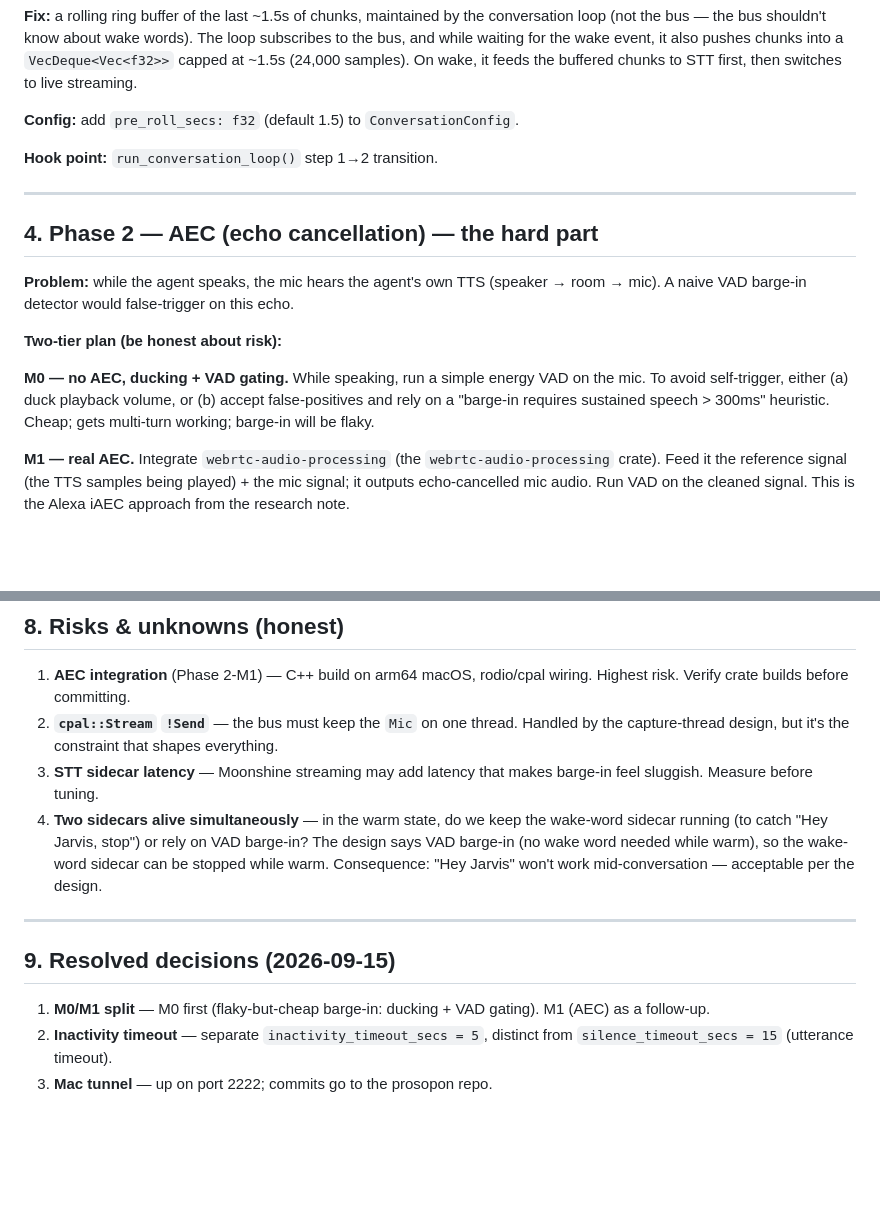
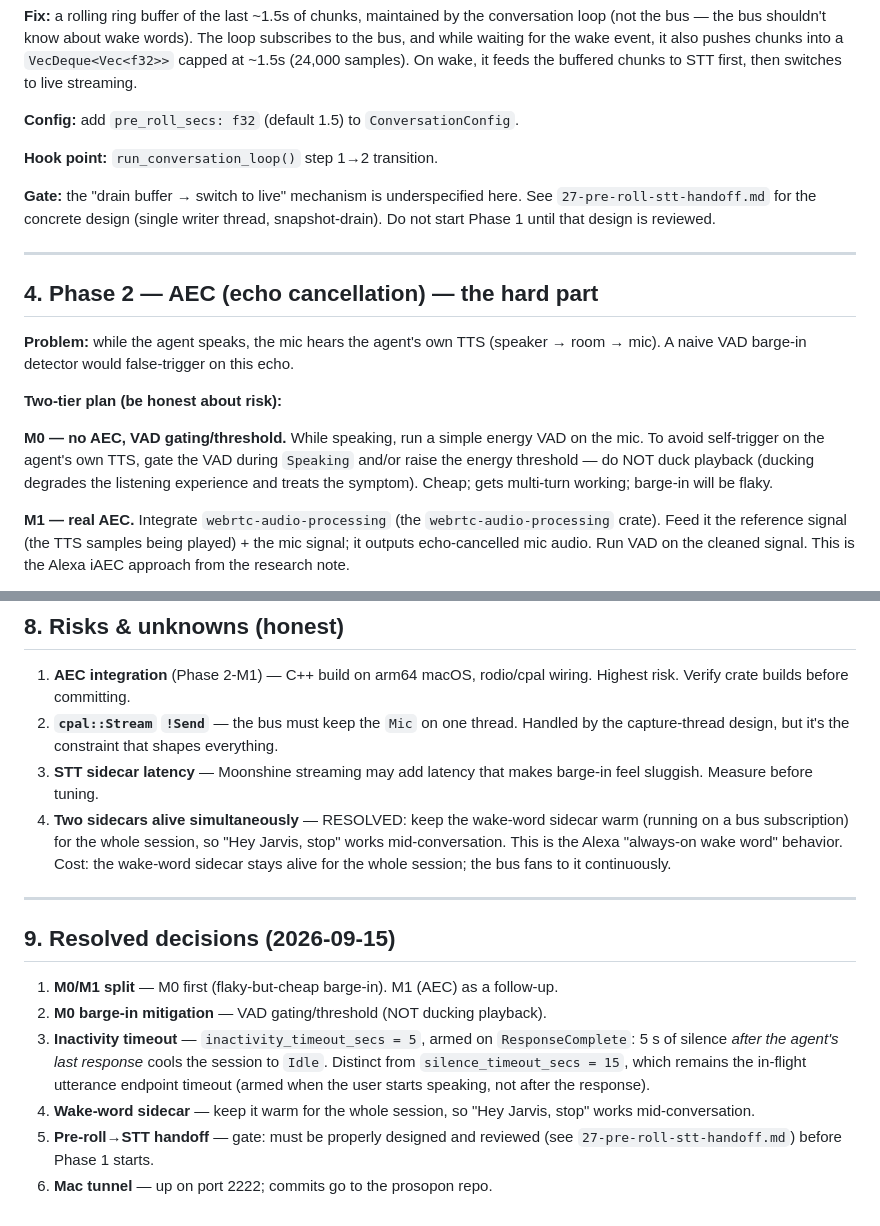
Before and after one commit to larklaflamme/prosopon, a Markdown page: design/25-full-duplex-implementation-plan.md, 2 parts joined by grey strips. GitHub-like rendering; blank space fills up the shorter version.

Commit message:
docs: fold full-duplex rulings into plan (25/26) + pre-roll handoff design (27)

```diff
--- a/design/25-full-duplex-implementation-plan.md
+++ b/design/25-full-duplex-implementation-plan.md
@@ -87,6 +87,8 @@ while let Ok(chunk) = mic.next_chunk() {
 
 **Hook point:** `run_conversation_loop()` step 1→2 transition.
 
+**Gate:** the "drain buffer → switch to live" mechanism is underspecified here. See `27-pre-roll-stt-handoff.md` for the concrete design (single writer thread, snapshot-drain). Do not start Phase 1 until that design is reviewed.
+
 ---
 
 ## 4. Phase 2 — AEC (echo cancellation) — the hard part
@@ -95,7 +97,7 @@ while let Ok(chunk) = mic.next_chunk() {
 
 **Two-tier plan (be honest about risk):**
 
-**M0 — no AEC, ducking + VAD gating.** While speaking, run a simple energy VAD on the mic. To avoid self-trigger, either (a) duck playback volume, or (b) accept false-positives and rely on a "barge-in requires sustained speech > 300ms" heuristic. Cheap; gets multi-turn working; barge-in will be flaky.
+**M0 — no AEC, VAD gating/threshold.** While speaking, run a simple energy VAD on the mic. To avoid self-trigger on the agent's own TTS, gate the VAD during `Speaking` and/or raise the energy threshold — do NOT duck playback (ducking degrades the listening experience and treats the symptom). Cheap; gets multi-turn working; barge-in will be flaky.
 
 **M1 — real AEC.** Integrate `webrtc-audio-processing` (the `webrtc-audio-processing` crate). Feed it the reference signal (the TTS samples being played) + the mic signal; it outputs echo-cancelled mic audio. Run VAD on the cleaned signal. This is the Alexa iAEC approach from the research note.
 
@@ -170,12 +172,15 @@ Phases 0 and 3 are independent and can be done in parallel. Phase 4 depends on 0
 1. **AEC integration** (Phase 2-M1) — C++ build on arm64 macOS, rodio/cpal wiring. Highest risk. Verify crate builds before committing.
 2. **`cpal::Stream` `!Send`** — the bus must keep the `Mic` on one thread. Handled by the capture-thread design, but it's the constraint that shapes everything.
 3. **STT sidecar latency** — Moonshine streaming may add latency that makes barge-in feel sluggish. Measure before tuning.
-4. **Two sidecars alive simultaneously** — in the warm state, do we keep the wake-word sidecar running (to catch "Hey Jarvis, stop") or rely on VAD barge-in? The design says VAD barge-in (no wake word needed while warm), so the wake-word sidecar can be stopped while warm. Consequence: "Hey Jarvis" won't work mid-conversation — acceptable per the design.
+4. **Two sidecars alive simultaneously** — RESOLVED: keep the wake-word sidecar warm (running on a bus subscription) for the whole session, so "Hey Jarvis, stop" works mid-conversation. This is the Alexa "always-on wake word" behavior. Cost: the wake-word sidecar stays alive for the whole session; the bus fans to it continuously.
 
 ---
 
 ## 9. Resolved decisions (2026-09-15)
 
-1. **M0/M1 split** — M0 first (flaky-but-cheap barge-in: ducking + VAD gating). M1 (AEC) as a follow-up.
-2. **Inactivity timeout** — separate `inactivity_timeout_secs = 5`, distinct from `silence_timeout_secs = 15` (utterance timeout).
-3. **Mac tunnel** — up on port 2222; commits go to the prosopon repo.
+1. **M0/M1 split** — M0 first (flaky-but-cheap barge-in). M1 (AEC) as a follow-up.
+2. **M0 barge-in mitigation** — VAD gating/threshold (NOT ducking playback).
+3. **Inactivity timeout** — `inactivity_timeout_secs = 5`, armed on `ResponseComplete`: 5 s of silence *after the agent's last response* cools the session to `Idle`. Distinct from `silence_timeout_secs = 15`, which remains the in-flight utterance endpoint timeout (armed when the user starts speaking, not after the response).
+4. **Wake-word sidecar** — keep it warm for the whole session, so "Hey Jarvis, stop" works mid-conversation.
+5. **Pre-roll→STT handoff** — gate: must be properly designed and reviewed (see `27-pre-roll-stt-handoff.md`) before Phase 1 starts.
+6. **Mac tunnel** — up on port 2222; commits go to the prosopon repo.
```
Also changed, not shown: design/26-full-duplex-review.md (+5 -5 lines), design/27-pre-roll-stt-handoff.md (added, +76 -0 lines).
